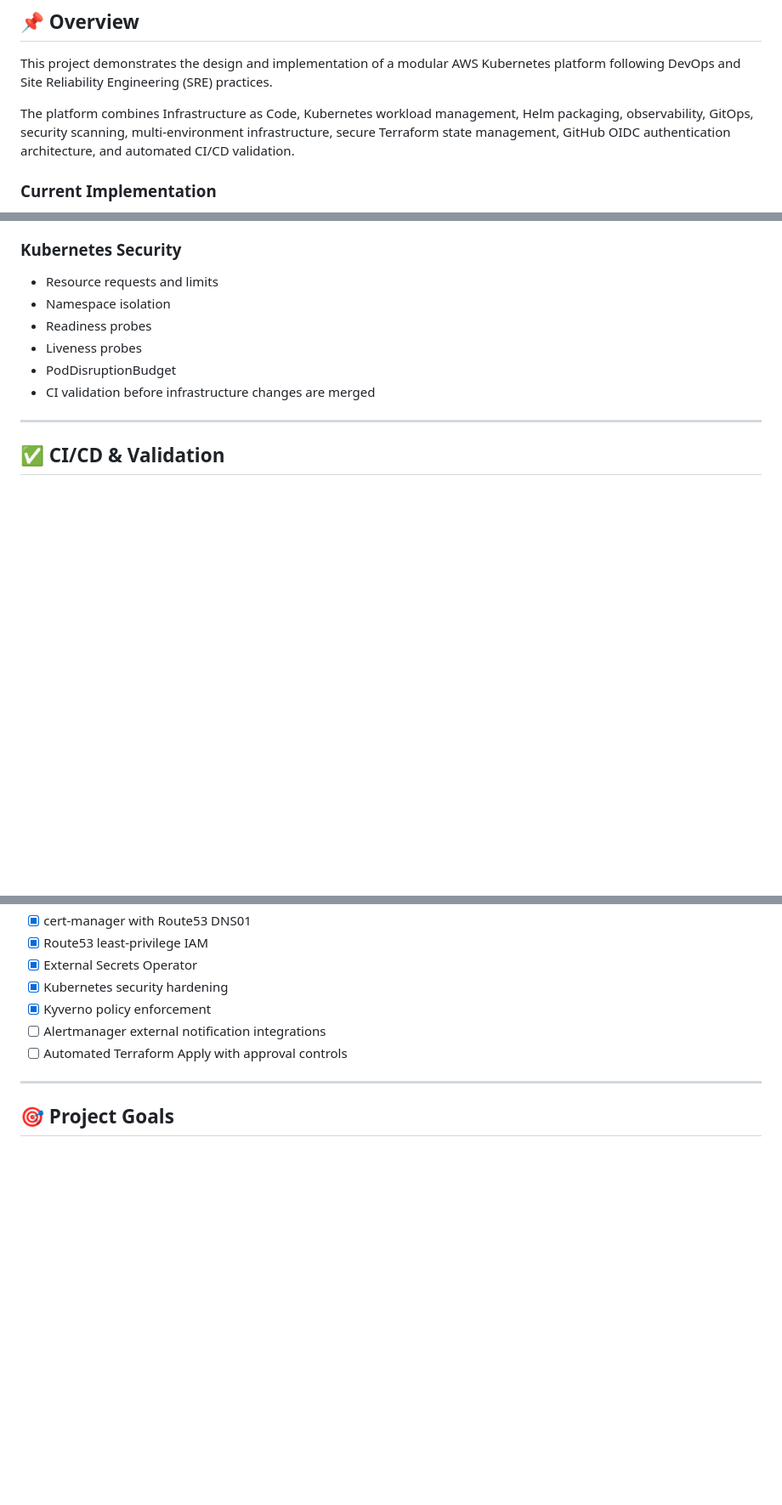
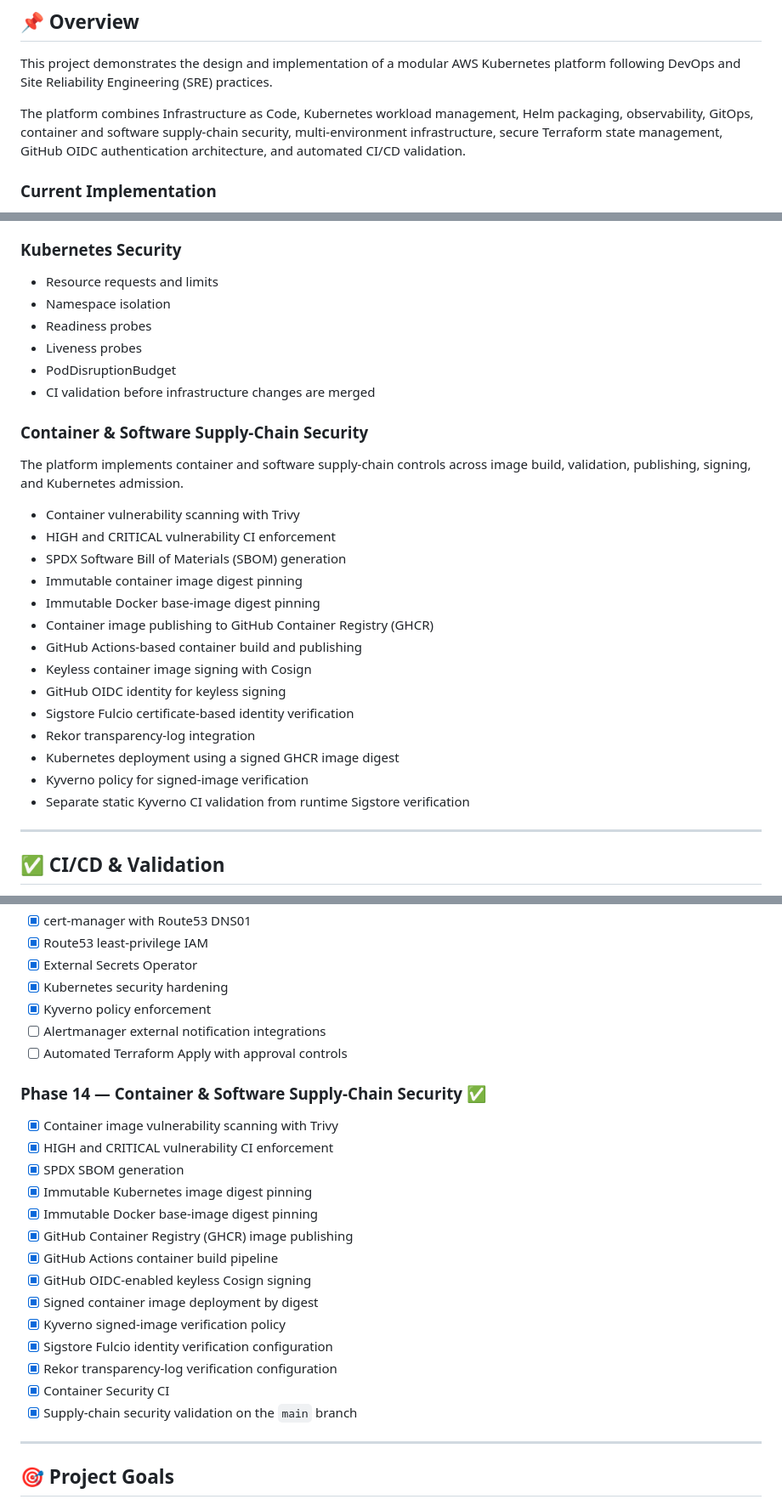
Before and after one commit to Bikramgurkha737/aws-eks-terraform-platform, a Markdown page: README.md, 3 parts joined by grey strips. Shown at 85% size. GitHub-like rendering; blank space fills up the shorter version.

Commit message:
Document container supply-chain security

```diff
--- a/README.md
+++ b/README.md
@@ -8,7 +8,7 @@
 
 This project demonstrates the design and implementation of a modular AWS Kubernetes platform following DevOps and Site Reliability Engineering (SRE) practices.
 
-The platform combines Infrastructure as Code, Kubernetes workload management, Helm packaging, observability, GitOps, security scanning, multi-environment infrastructure, secure Terraform state management, GitHub OIDC authentication architecture, and automated CI/CD validation.
+The platform combines Infrastructure as Code, Kubernetes workload management, Helm packaging, observability, GitOps, container and software supply-chain security, multi-environment infrastructure, secure Terraform state management, GitHub OIDC authentication architecture, and automated CI/CD validation.
 
 ### Current Implementation
 
@@ -676,6 +676,25 @@ The project incorporates infrastructure, Terraform-state, CI/CD, Kubernetes, and
 - PodDisruptionBudget
 - CI validation before infrastructure changes are merged
 
+### Container & Software Supply-Chain Security
+
+The platform implements container and software supply-chain controls across image build, validation, publishing, signing, and Kubernetes admission.
+
+- Container vulnerability scanning with Trivy
+- HIGH and CRITICAL vulnerability CI enforcement
+- SPDX Software Bill of Materials (SBOM) generation
+- Immutable container image digest pinning
+- Immutable Docker base-image digest pinning
+- Container image publishing to GitHub Container Registry (GHCR)
+- GitHub Actions-based container build and publishing
+- Keyless container image signing with Cosign
+- GitHub OIDC identity for keyless signing
+- Sigstore Fulcio certificate-based identity verification
+- Rekor transparency-log integration
+- Kubernetes deployment using a signed GHCR image digest
+- Kyverno policy for signed-image verification
+- Separate static Kyverno CI validation from runtime Sigstore verification
+
 ---
 
 ## ✅ CI/CD & Validation
@@ -1225,6 +1244,22 @@ kubeconform -strict -summary /tmp/gitops-rendered.yaml
 - [ ] Alertmanager external notification integrations
 - [ ] Automated Terraform Apply with approval controls
 
+### Phase 14 — Container & Software Supply-Chain Security ✅
+
+- [x] Container image vulnerability scanning with Trivy
+- [x] HIGH and CRITICAL vulnerability CI enforcement
+- [x] SPDX SBOM generation
+- [x] Immutable Kubernetes image digest pinning
+- [x] Immutable Docker base-image digest pinning
+- [x] GitHub Container Registry (GHCR) image publishing
+- [x] GitHub Actions container build pipeline
+- [x] GitHub OIDC-enabled keyless Cosign signing
+- [x] Signed container image deployment by digest
+- [x] Kyverno signed-image verification policy
+- [x] Sigstore Fulcio identity verification configuration
+- [x] Rekor transparency-log verification configuration
+- [x] Container Security CI
+- [x] Supply-chain security validation on the `main` branch
 ---
 
 ## 🎯 Project Goals
```
Also changed, not shown: other parts of README.md (+14 -0 lines).
